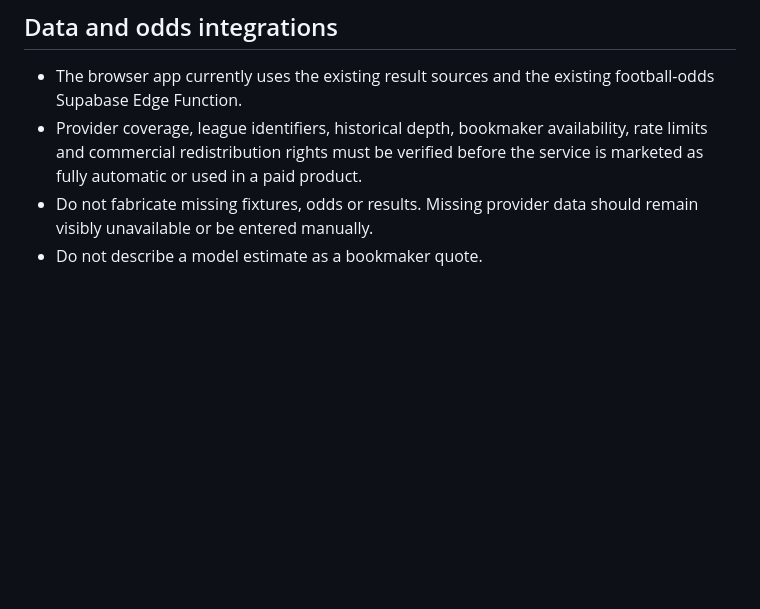
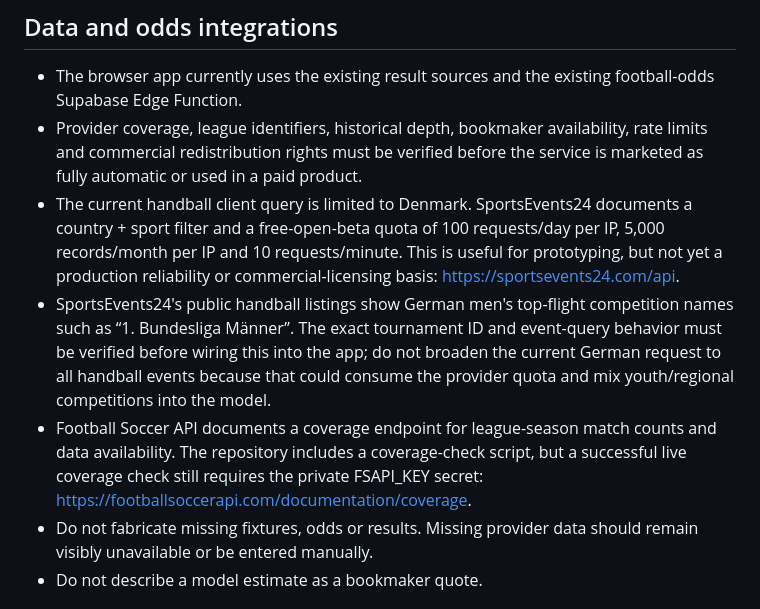
Before and after one commit to sebastianhedemand/fodboldcenter, a Markdown page: README.md, the part around the change. GitHub-like rendering; blank space fills up the shorter version.

Commit message:
Record provider limits and German handball data audit

```diff
--- a/README.md
+++ b/README.md
@@ -28,6 +28,9 @@ The SQL creates the public.fodboldcenter_data table and enables row-level securi
 
 - The browser app currently uses the existing result sources and the existing football-odds Supabase Edge Function.
 - Provider coverage, league identifiers, historical depth, bookmaker availability, rate limits and commercial redistribution rights must be verified before the service is marketed as fully automatic or used in a paid product.
+- The current handball client query is limited to Denmark. SportsEvents24 documents a country + sport filter and a free-open-beta quota of 100 requests/day per IP, 5,000 records/month per IP and 10 requests/minute. This is useful for prototyping, but not yet a production reliability or commercial-licensing basis: https://sportsevents24.com/api.
+- SportsEvents24's public handball listings show German men's top-flight competition names such as “1. Bundesliga Männer”. The exact tournament ID and event-query behavior must be verified before wiring this into the app; do not broaden the current German request to all handball events because that could consume the provider quota and mix youth/regional competitions into the model.
+- Football Soccer API documents a coverage endpoint for league-season match counts and data availability. The repository includes a coverage-check script, but a successful live coverage check still requires the private FSAPI_KEY secret: https://footballsoccerapi.com/documentation/coverage.
 - Do not fabricate missing fixtures, odds or results. Missing provider data should remain visibly unavailable or be entered manually.
 - Do not describe a model estimate as a bookmaker quote.
 
```
